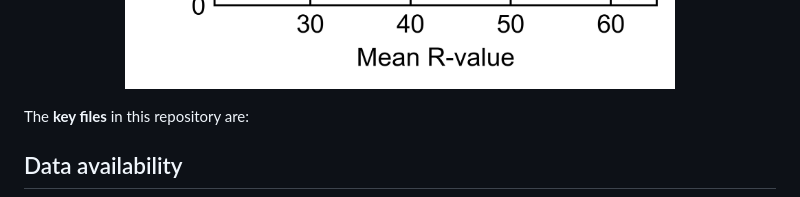
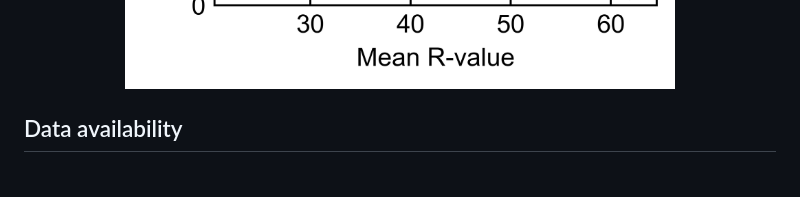
Before and after one commit to jonnyhuck/SHED-Earth_js, a Markdown page: README.md, the part around the change. Rendered like a GitHub page; blank space fills up the shorter version.

Commit message:
remove key files title

```diff
--- a/README.md
+++ b/README.md
@@ -17,8 +17,6 @@ This dataset has recently been updated by Tomkins et al. (2018a), with the inclu
 <p align="center">
 	<img width = "550" src="./images/pyrenees-curve.png"
 </p>
-
-The **key files** in this repository are:
 
 ## Data availability
 
```
